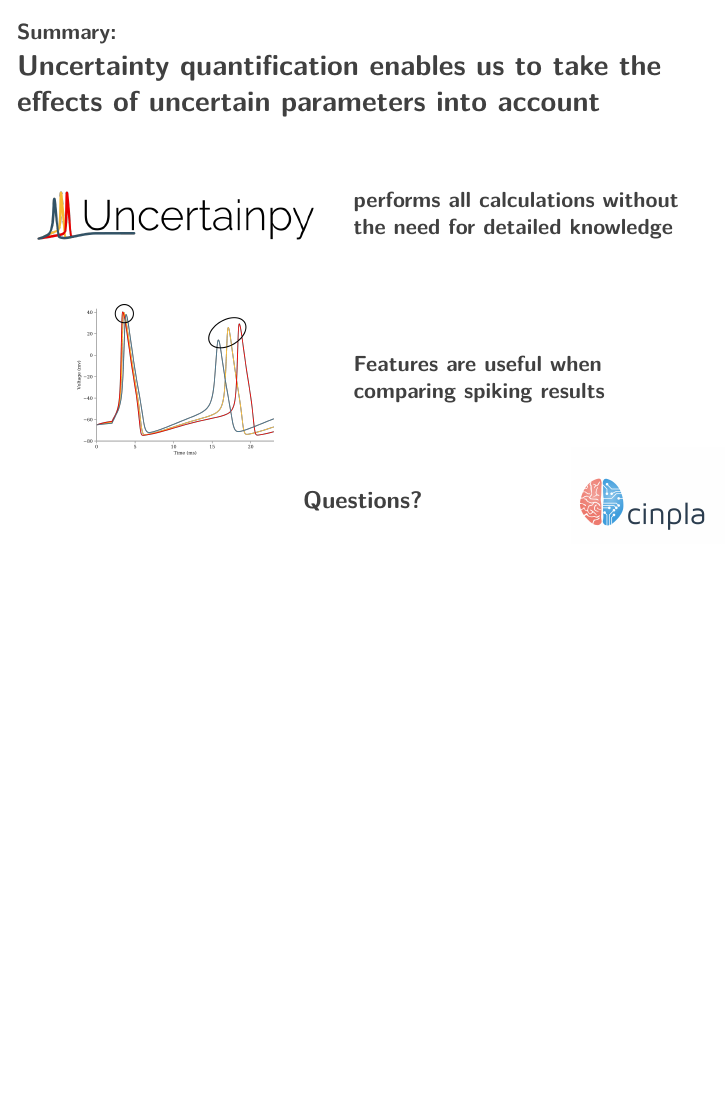
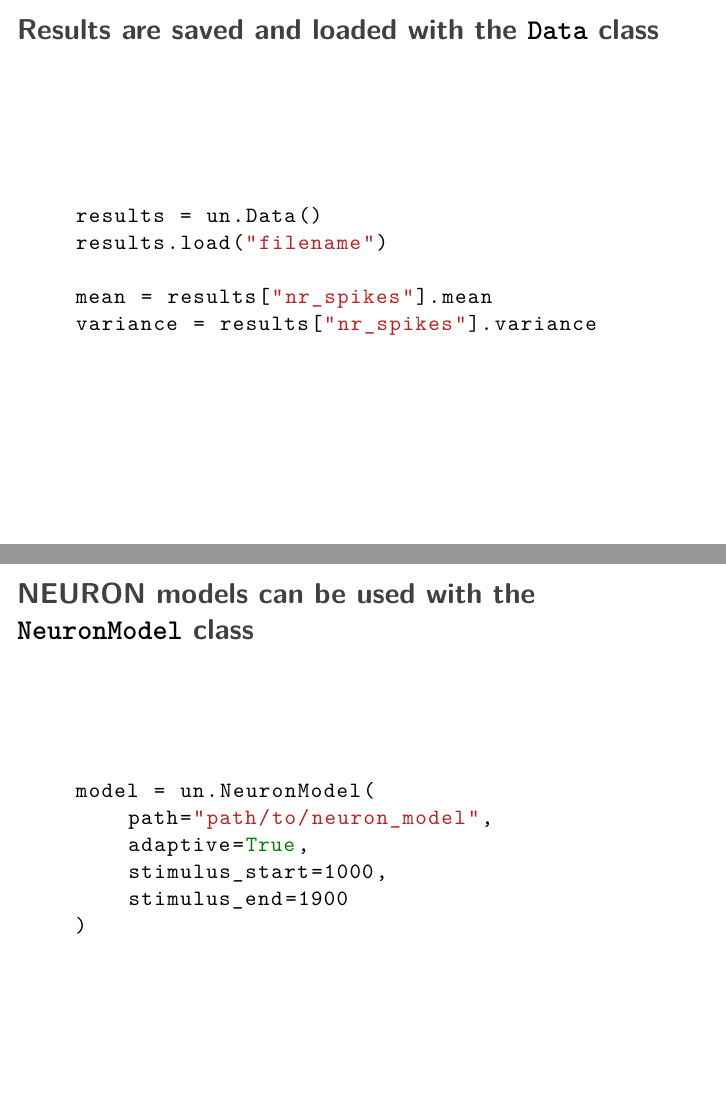
Before and after one commit to simetenn/eitn_spring_school, LaTeX slides (eitn_spring_school.tex): page 65 of 65 before the commit and pages 69 and 70 of 70 after it, the two joined at a grey line, the shorter picture padded with empty space. Compiled offline with XeLaTeX; a missing font is replaced by an installed copy or a similar font.

Commit message:
final changes

```diff
--- a/eitn_spring_school.tex
+++ b/eitn_spring_school.tex
@@ -1057,3 +1099,34 @@ UQ = un.UncertaintyQuantification(
+\begin{frame}[fragile]{Results are saved and loaded with the \lstinline|Data| class}
+
+\begin{lstlisting}
+results = un.Data()
+results.load("filename")
+
+mean = results["nr_spikes"].mean
+variance = results["nr_spikes"].variance
+\end{lstlisting}
+\end{frame}
+
+
+
+
+%%%%%%%%%%%%%
+%   Frame   %
+%%%%%%%%%%%%%
+
+
+\begin{frame}[fragile]{NEURON models can be used with the \\
+                       \lstinline|NeuronModel| class}
+
+  \begin{lstlisting}
+model = un.NeuronModel(
+    path="path/to/neuron_model",
+    adaptive=True,
+    stimulus_start=1000,
+    stimulus_end=1900
+)
+  \end{lstlisting}
+\end{frame}
 
 
 \end{document}
```
Also changed, not shown: figures/lgn.png (added), figures/lgn_results.png (added), eitn_spring_school.tex (44 more changed lines).
